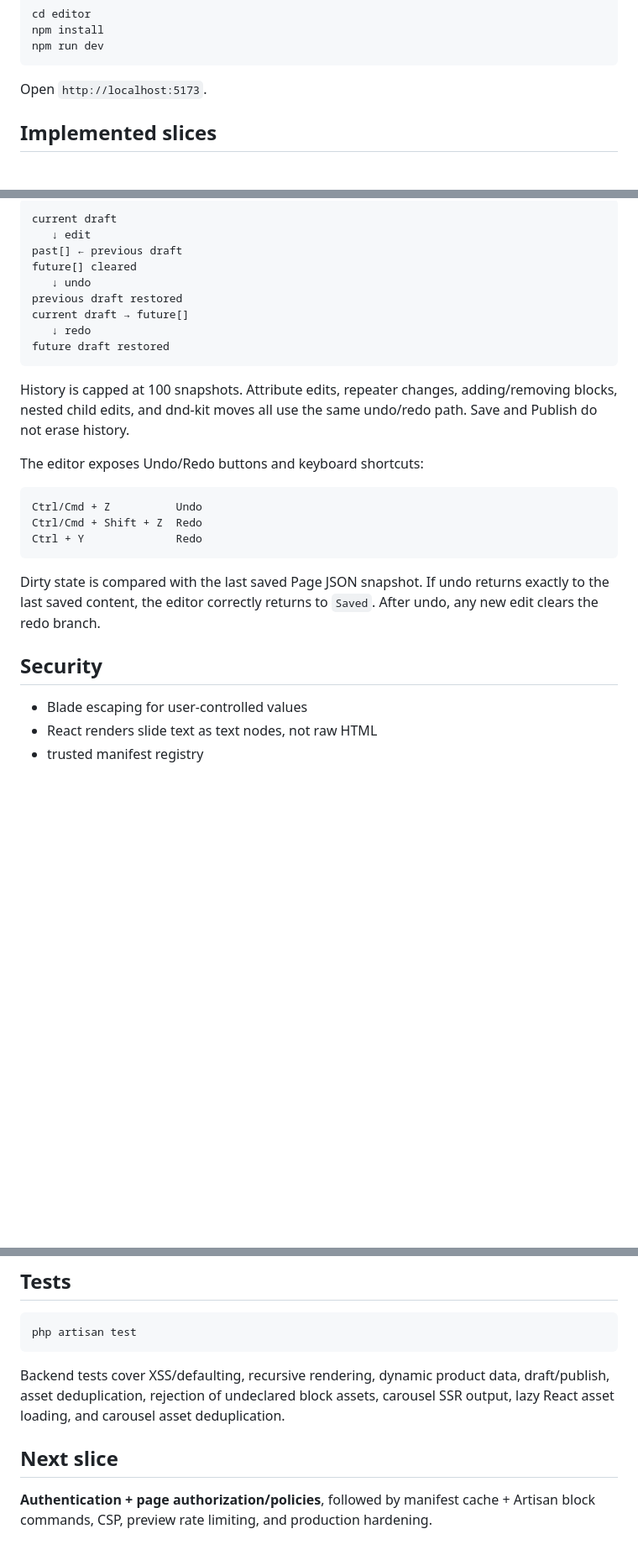
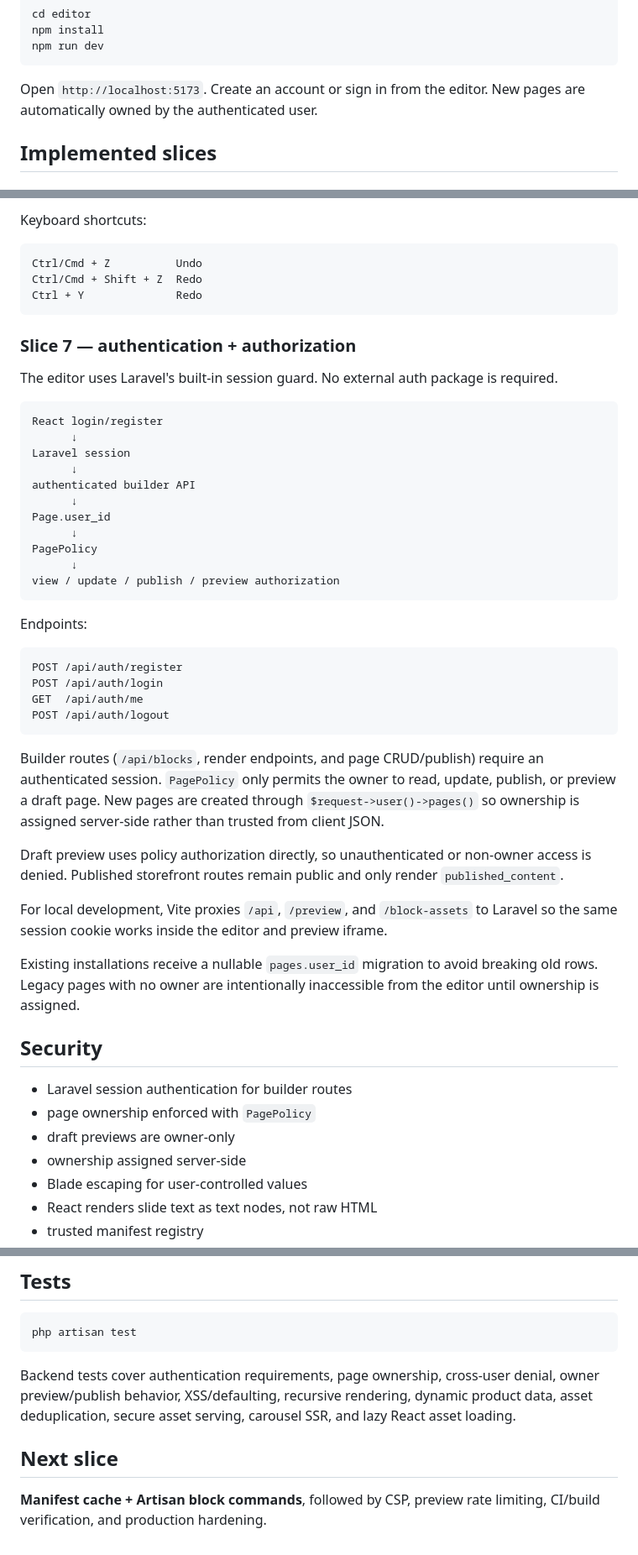
Before and after one commit to zaengit/page-builder, a Markdown page: README.md, 3 parts joined by grey strips. Shown at 84% size. Drawn GitHub-style; blank space fills up the shorter version.

Commit message:
docs: document authentication and page policies

````diff
--- a/README.md
+++ b/README.md
@@ -47,7 +48,7 @@ npm install
 npm run dev
 ```
 
-Open `http://localhost:5173`.
+Open `http://localhost:5173`. Create an account or sign in from the editor. New pages are automatically owned by the authenticated user.
 
 ## Implemented slices
 
@@ -133,19 +78,5 @@ All Page JSON mutations now use one bounded history model:
 
-```text
-current draft
-   ↓ edit
-past[] ← previous draft
-future[] cleared
-   ↓ undo
-previous draft restored
-current draft → future[]
-   ↓ redo
-future draft restored
-```
-
-History is capped at 100 snapshots. Attribute edits, repeater changes, adding/removing blocks, nested child edits, and dnd-kit moves all use the same undo/redo path. Save and Publish do not erase history.
-
-The editor exposes Undo/Redo buttons and keyboard shortcuts:
+Keyboard shortcuts:
 
 ```text
 Ctrl/Cmd + Z          Undo
@@ -153,10 +84,47 @@ Ctrl/Cmd + Shift + Z  Redo
 Ctrl + Y              Redo
 ```
 
-Dirty state is compared with the last saved Page JSON snapshot. If undo returns exactly to the last saved content, the editor correctly returns to `Saved`. After undo, any new edit clears the redo branch.
+### Slice 7 — authentication + authorization
+
+The editor uses Laravel's built-in session guard. No external auth package is required.
+
+```text
+React login/register
+      ↓
+Laravel session
+      ↓
+authenticated builder API
+      ↓
+Page.user_id
+      ↓
+PagePolicy
+      ↓
+view / update / publish / preview authorization
+```
+
+Endpoints:
+
+```text
+POST /api/auth/register
+POST /api/auth/login
+GET  /api/auth/me
+POST /api/auth/logout
+```
+
+Builder routes (`/api/blocks`, render endpoints, and page CRUD/publish) require an authenticated session. `PagePolicy` only permits the owner to read, update, publish, or preview a draft page. New pages are created through `$request->user()->pages()` so ownership is assigned server-side rather than trusted from client JSON.
+
+Draft preview uses policy authorization directly, so unauthenticated or non-owner access is denied. Published storefront routes remain public and only render `published_content`.
+
+For local development, Vite proxies `/api`, `/preview`, and `/block-assets` to Laravel so the same session cookie works inside the editor and preview iframe.
+
+Existing installations receive a nullable `pages.user_id` migration to avoid breaking old rows. Legacy pages with no owner are intentionally inaccessible from the editor until ownership is assigned.
 
 ## Security
 
+- Laravel session authentication for builder routes
+- page ownership enforced with `PagePolicy`
+- draft previews are owner-only
+- ownership assigned server-side
 - Blade escaping for user-controlled values
 - React renders slide text as text nodes, not raw HTML
 - trusted manifest registry
@@ -173,8 +141,8 @@ Dirty state is compared with the last saved Page JSON snapshot. If undo returns
 php artisan test
 ```
 
-Backend tests cover XSS/defaulting, recursive rendering, dynamic product data, draft/publish, asset deduplication, rejection of undeclared block assets, carousel SSR output, lazy React asset loading, and carousel asset deduplication.
+Backend tests cover authentication requirements, page ownership, cross-user denial, owner preview/publish behavior, XSS/defaulting, recursive rendering, dynamic product data, asset deduplication, secure asset serving, carousel SSR, and lazy React asset loading.
 
 ## Next slice
 
-**Authentication + page authorization/policies**, followed by manifest cache + Artisan block commands, CSP, preview rate limiting, and production hardening.
+**Manifest cache + Artisan block commands**, followed by CSP, preview rate limiting, CI/build verification, and production hardening.
````
Also changed, not shown: other parts of README.md (+5 -60 lines).
